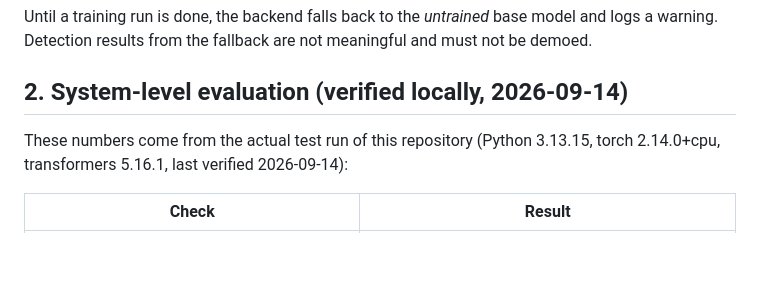
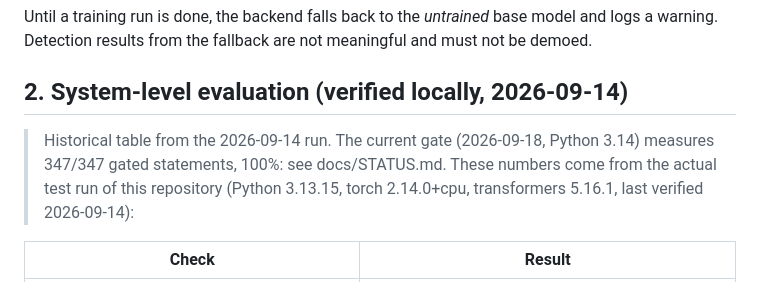
Before and after one commit to pranam-s/ScamShield, a Markdown page: EVALUATION.md, the part around the change. Rendered like a GitHub page; blank space fills up the shorter version.

Commit message:
docs: date the system-evaluation table and point at the current gate

```diff
--- a/EVALUATION.md
+++ b/EVALUATION.md
@@ -38,6 +38,7 @@ meaningful and must not be demoed.
 
 ## 2. System-level evaluation (verified locally, 2026-09-14)
 
+> Historical table from the 2026-09-14 run. The current gate (2026-09-18, Python 3.14) measures 347/347 gated statements, 100%: see docs/STATUS.md.
 These numbers come from the actual test run of this repository
 (Python 3.13.15, torch 2.14.0+cpu, transformers 5.16.1, last verified
 2026-09-14):
```
